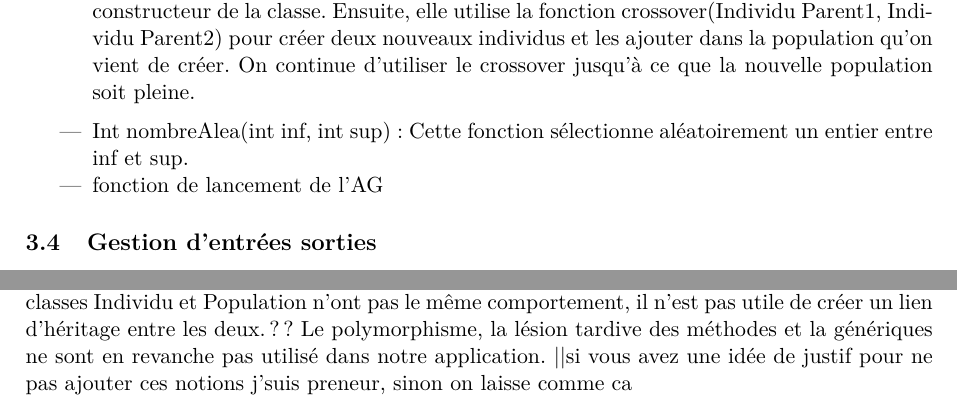
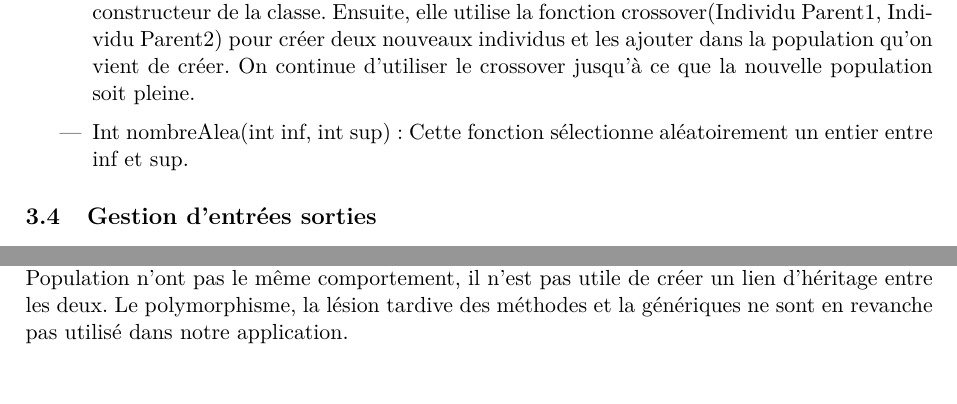
Before and after one commit to EdouardFouassier/ProjetS6, a LaTeX document (Specifications/Specifications.tex): two parts of pages 10 and 12 of 15, joined at a grey line, cut so that both start at the same text. Compiled offline with pdfLaTeX.

Commit message:
suppression de tout les ??

```diff
--- a/Specifications/Specifications.tex
+++ b/Specifications/Specifications.tex
@@ -362,7 +362,6 @@
 
 							\item Int nombreAlea(int inf, int sup) : Cette fonction sélectionne aléatoirement un entier entre inf et sup.
 
-							\item fonction de lancement de l'AG
 					\end{itemize}
 
 %%%%%%%%%%%%%%%%%%%%%%%%%%%%%%%%%%%%%%%%%%%%%%%%%%%%%%%%%%%%%%%%%%%%%%%%
@@ -437,8 +436,7 @@
 			La classe population devra durant le déroulement de l’application communiquer avec la classe individu, nous profitons donc de la notion d’envoi de message pour communiquer entre plusieurs objets.
 			La notion de surcharge est utilisée, notamment pour les constructeurs des classes Individu et Population.
 			La notion d’héritage n’est en revanche pas utilisée puisque les classes Individu et Population n’ont pas le même comportement, il n’est pas utile de créer un lien d’héritage entre les deux.
-			?? Le polymorphisme, la lésion tardive des méthodes et la génériques ne sont en revanche pas utilisé dans notre application. ||si vous avez une idée de justif pour ne pas ajouter ces notions
-			j'suis preneur, sinon on laisse comme ca\\
+			Le polymorphisme, la lésion tardive des méthodes et la génériques ne sont en revanche pas utilisé dans notre application.\\
 
 
 %%%%%%%%%%%%%%%%%%%%%%%%%%%%%%%%%%%%%%%%%%%%%%%%%%%%%%%%%%%%%%%%%%%%%%%%
```
Also changed, not shown: Specifications/Specifications.tex (2 more changed lines).
